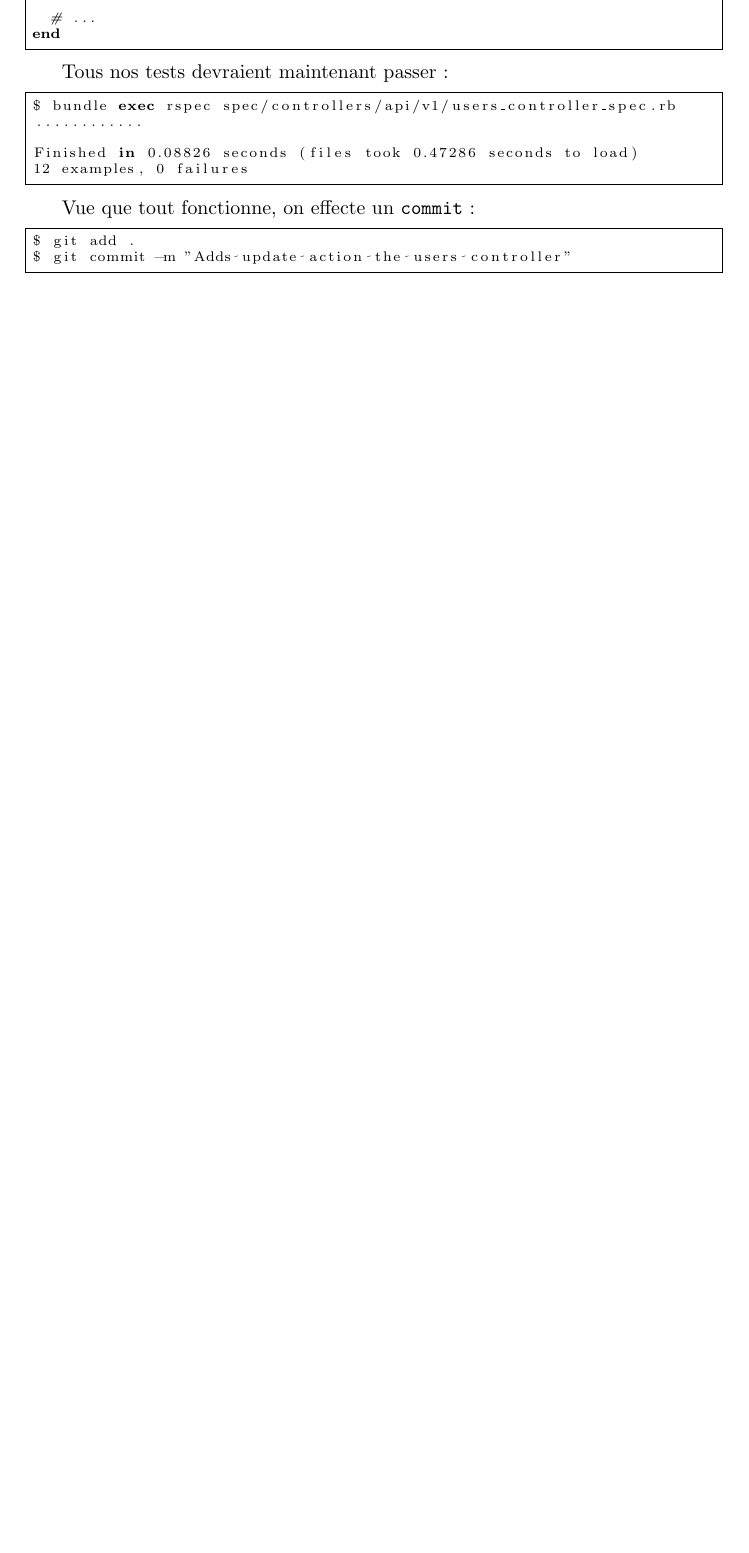
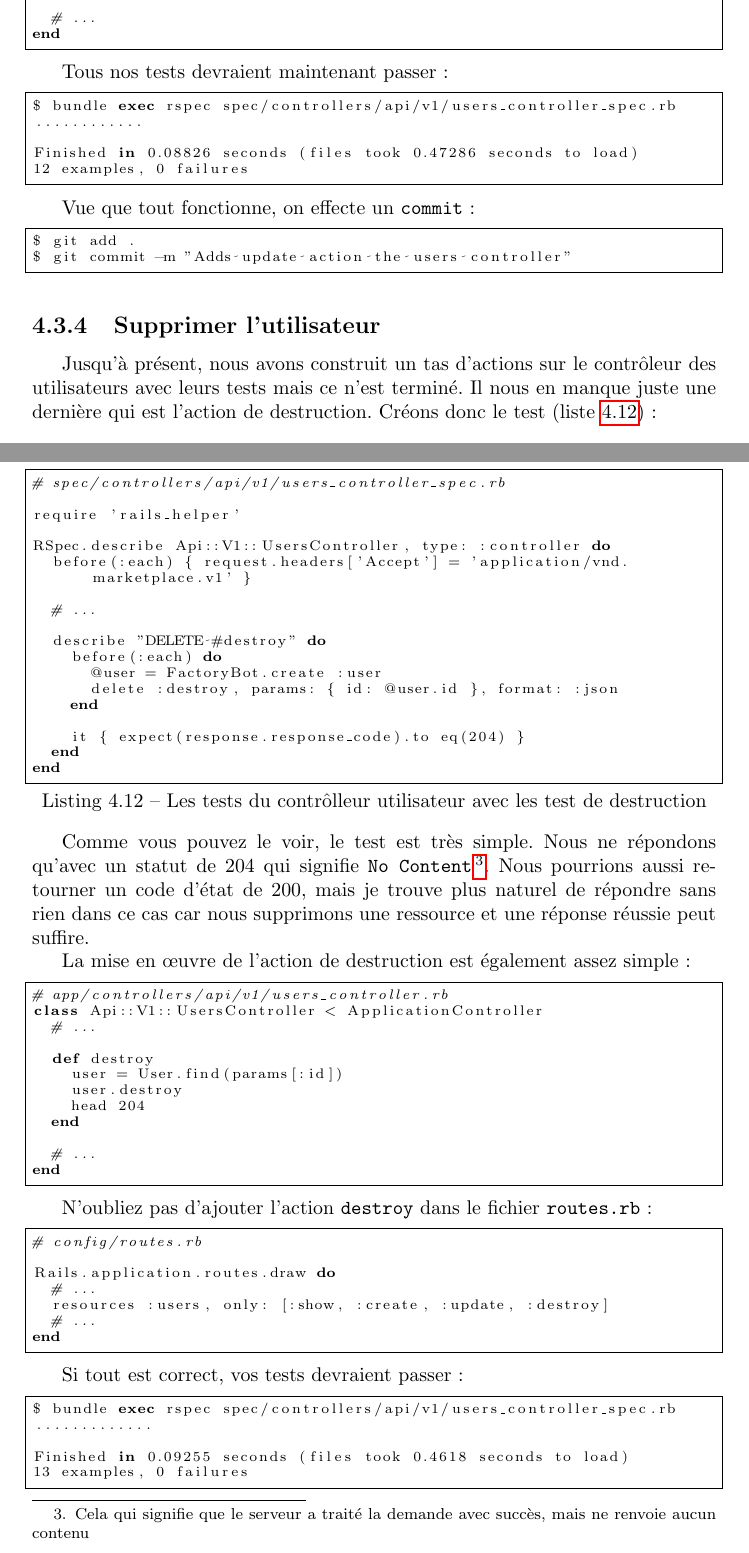
Before and after one commit to madeindjs/api_on_rails, a LaTeX document (api-on-rails.tex): part of page 39 of 39 before the commit and two parts of pages 40 and 41 of 43 after it, the two joined at a grey line, cut so that both start at the same text, the shorter picture padded with empty space. Compiled offline with pdfLaTeX.

Commit message:
Finish chapter 3

```diff
--- a/api-on-rails.tex
+++ b/api-on-rails.tex
@@ -1732,3 +1732,75 @@
       \end{lstlisting}
       \end{scriptsize}
 
+    \subsection{Supprimer l'utilisateur}
+
+      Jusqu'à présent, nous avons construit un tas d'actions sur le contrôleur des utilisateurs avec leurs tests mais ce n'est terminé. Il nous en manque juste une dernière qui est l'action de destruction. Créons donc le test (liste \ref{lst:add_spec_users_controller_destroy}):
+
+      \begin{scriptsize}
+      \begin{lstlisting}[language=ruby, caption={Les tests du contrôlleur utilisateur avec les test de destruction}, label={lst:add_spec_users_controller_destroy}]
+      # spec/controllers/api/v1/users_controller_spec.rb
+
+      require 'rails_helper'
+
+      RSpec.describe Api::V1::UsersController, type: :controller do
+        before(:each) { request.headers['Accept'] = 'application/vnd.marketplace.v1' }
+
+        # ...
+
+        describe "DELETE #destroy" do
+          before(:each) do
+            @user = FactoryBot.create :user
+            delete :destroy, params: { id: @user.id }, format: :json
+          end
+
+          it { expect(response.response_code).to eq(204) }
+        end
+      end
+      \end{lstlisting}
+      \end{scriptsize}
+
+      Comme vous pouvez le voir, le test est très simple. Nous ne répondons qu'avec un statut de 204 qui signifie \verb|No Content|\footnote{Cela qui signifie que le serveur a traité la demande avec succès, mais ne renvoie aucun contenu}. Nous pourrions aussi retourner un code d'état de 200, mais je trouve plus naturel de répondre sans rien dans ce cas car nous supprimons une ressource et une réponse réussie peut suffire.
+
+      La mise en œuvre de l'action de destruction est également assez simple:
+
+      \begin{scriptsize}
+      \begin{lstlisting}[language=ruby]
+      # app/controllers/api/v1/users_controller.rb
+      class Api::V1::UsersController < ApplicationController
+        # ...
+
+        def destroy
+          user = User.find(params[:id])
+          user.destroy
+          head 204
+        end
+
+        # ...
+      end
+      \end{lstlisting}
+      \end{scriptsize}
+
+      N'oubliez pas d'ajouter l'action \verb|destroy| dans le fichier \verb|routes.rb|:
+
+      \begin{scriptsize}
+      \begin{lstlisting}[language=ruby]
+      # config/routes.rb
+
+      Rails.application.routes.draw do
+        # ...
+        resources :users, only: [:show, :create, :update, :destroy]
+        # ...
+      end
+      \end{lstlisting}
+      \end{scriptsize}
+
+      Si tout est correct, vos tests devraient passer:
+
+      \begin{scriptsize}
+      \begin{lstlisting}[language=bash]
+      $ bundle exec rspec spec/controllers/api/v1/users_controller_spec.rb
+      .............
+
+      Finished in 0.09255 seconds (files took 0.4618 seconds to load)
+      13 examples, 0 failures
+      \end{lstlisting}
```
Also changed, not shown: api-on-rails.tex (24 more changed lines).
